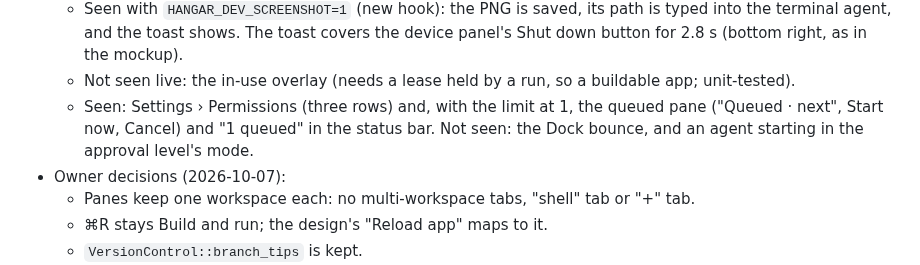
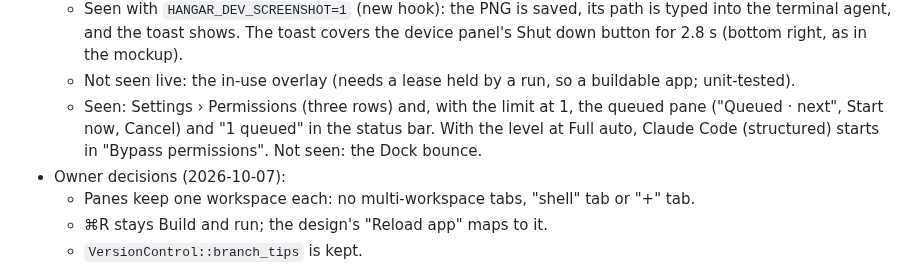
Before and after one commit to KVNLS/Hangar, a Markdown page: PLAN.md, the part around the change. Drawn GitHub-style.

Commit message:
docs: approval level seen applied on screen
Co-Authored-By: Claude Opus 5.5 <noreply@anthropic.com>

```diff
--- a/PLAN.md
+++ b/PLAN.md
@@ -329,7 +329,7 @@ Git access is the `git` CLI with porcelain output, not a library.
   - Seen with a live Claude Code (ACP) turn: "wants to run a command", ⏎ approving once, then the "Ready for review" card with "1 file changed, +1 −0" and the trailer on by default.
   - Seen with `HANGAR_DEV_SCREENSHOT=1` (new hook): the PNG is saved, its path is typed into the terminal agent, and the toast shows. The toast covers the device panel's Shut down button for 2.8 s (bottom right, as in the mockup).
   - Not seen live: the in-use overlay (needs a lease held by a run, so a buildable app; unit-tested).
-  - Seen: Settings › Permissions (three rows) and, with the limit at 1, the queued pane ("Queued · next", Start now, Cancel) and "1 queued" in the status bar. Not seen: the Dock bounce, and an agent starting in the approval level's mode.
+  - Seen: Settings › Permissions (three rows) and, with the limit at 1, the queued pane ("Queued · next", Start now, Cancel) and "1 queued" in the status bar. With the level at Full auto, Claude Code (structured) starts in "Bypass permissions". Not seen: the Dock bounce.
 - Owner decisions (2026-10-07):
   - Panes keep one workspace each: no multi-workspace tabs, "shell" tab or "+" tab.
   - ⌘R stays Build and run; the design's "Reload app" maps to it.
```
